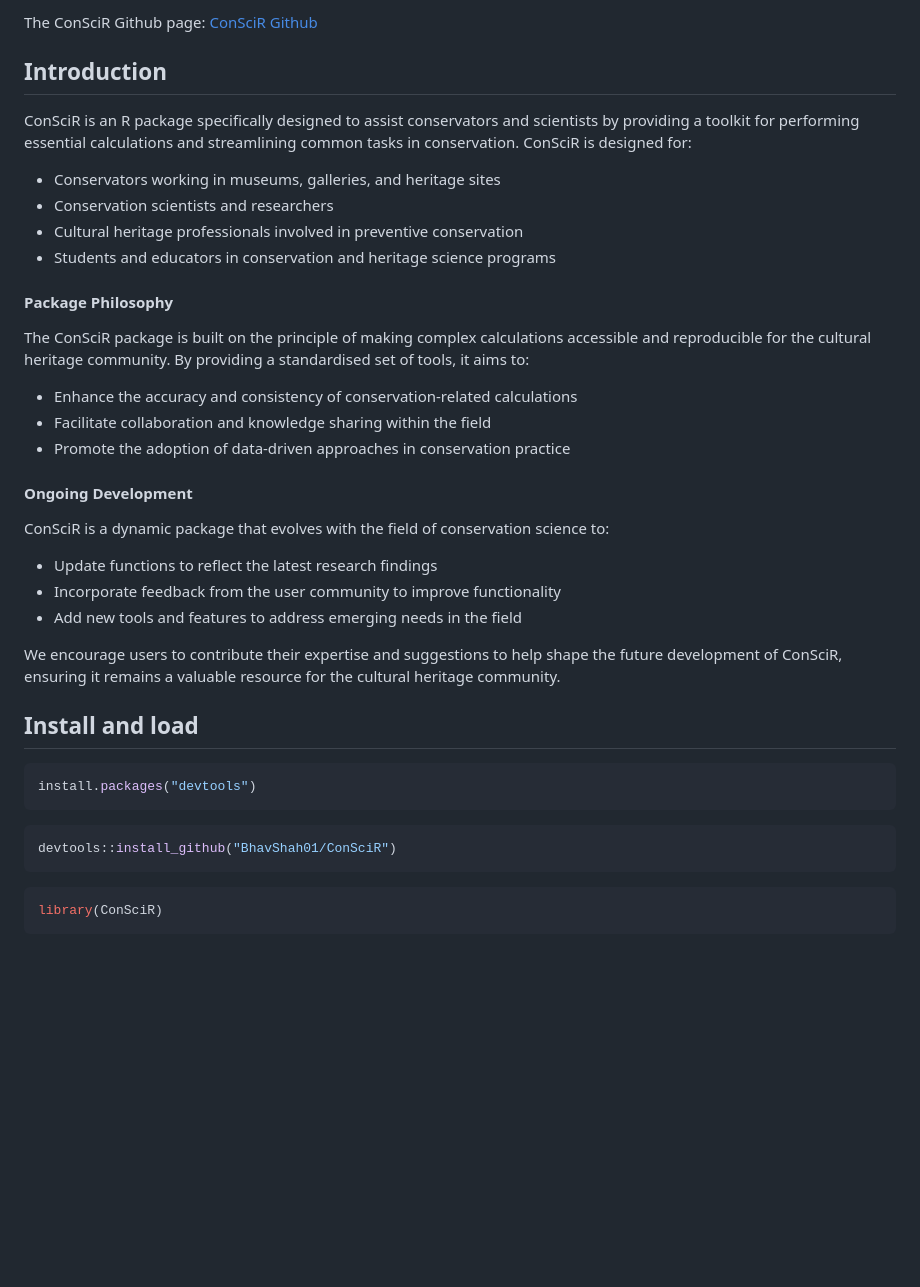
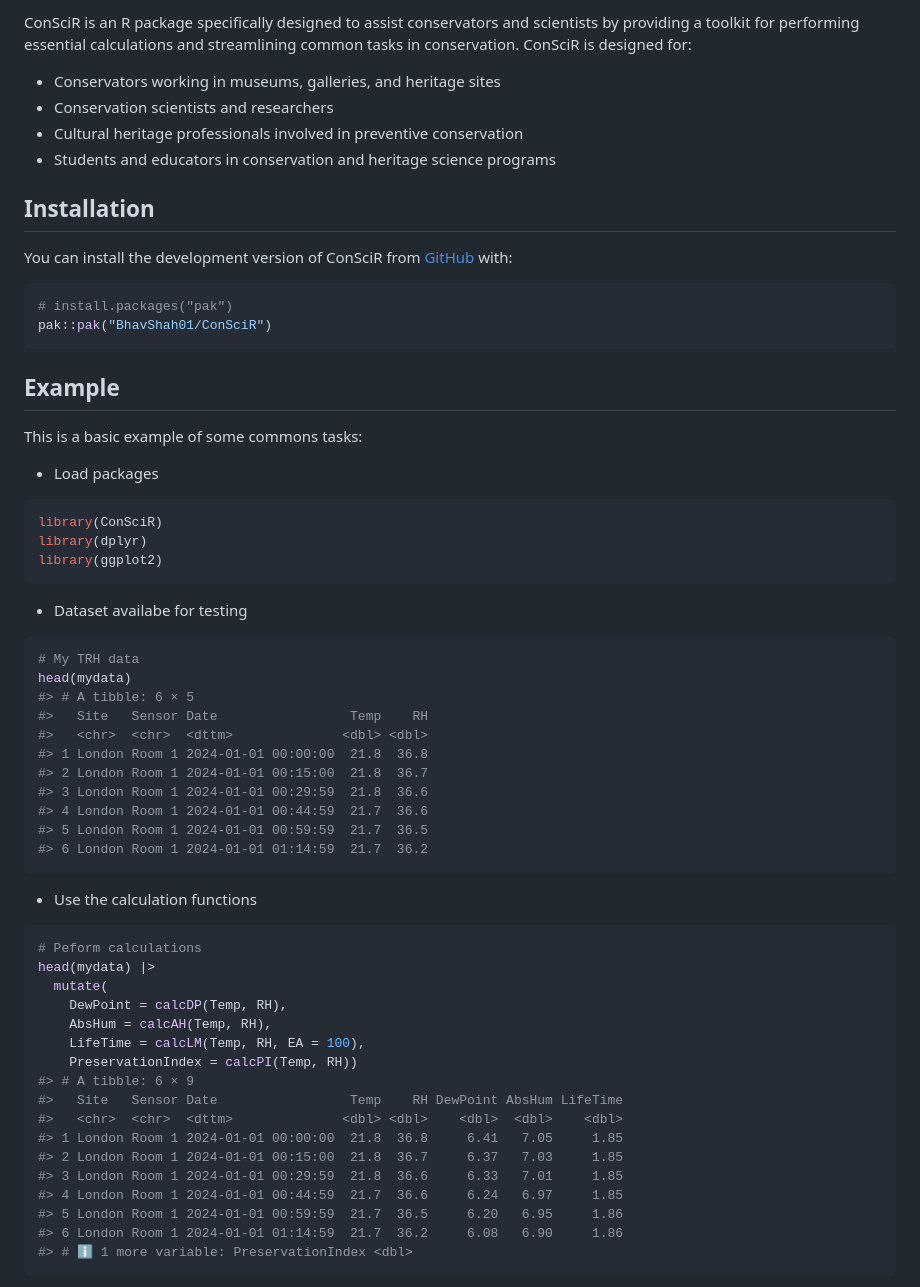
Before and after one commit to BhavShah01/ConSciR, a Markdown page: README.md, the part around one of its changes. GitHub-like rendering; blank space fills up the shorter version.

Commit message:
sites

````diff
--- a/README.md
+++ b/README.md
@@ -4,43 +8,70 @@ The ConSciR package documentation is available at: [ConSciR Package Documentatio
 
-The ConSciR Github page: [ConSciR Github](https://github.com/BhavShah01/ConSciR)
+ConSciR is an R package specifically designed to assist conservators and
+scientists by providing a toolkit for performing essential calculations
+and streamlining common tasks in conservation. ConSciR is designed for:
 
-## Introduction
+- Conservators working in museums, galleries, and heritage sites
+- Conservation scientists and researchers
+- Cultural heritage professionals involved in preventive conservation
+- Students and educators in conservation and heritage science programs
 
-ConSciR is an R package specifically designed to assist conservators and scientists by providing a toolkit for performing essential calculations and streamlining common tasks in conservation. ConSciR is designed for:
+## Installation
 
--   Conservators working in museums, galleries, and heritage sites
--   Conservation scientists and researchers
--   Cultural heritage professionals involved in preventive conservation
--   Students and educators in conservation and heritage science programs
+You can install the development version of ConSciR from
+[GitHub](https://github.com/) with:
 
-#### Package Philosophy
-
-The ConSciR package is built on the principle of making complex calculations accessible and reproducible for the cultural heritage community. By providing a standardised set of tools, it aims to:
-
--   Enhance the accuracy and consistency of conservation-related calculations
--   Facilitate collaboration and knowledge sharing within the field
--   Promote the adoption of data-driven approaches in conservation practice
-
-#### Ongoing Development
-
-ConSciR is a dynamic package that evolves with the field of conservation science to:
-
--   Update functions to reflect the latest research findings
--   Incorporate feedback from the user community to improve functionality
--   Add new tools and features to address emerging needs in the field
-
-We encourage users to contribute their expertise and suggestions to help shape the future development of ConSciR, ensuring it remains a valuable resource for the cultural heritage community.
-
-## Install and load
-
-``` R
-install.packages("devtools")
+``` r
+# install.packages("pak")
+pak::pak("BhavShah01/ConSciR")
 ```
 
-``` R
-devtools::install_github("BhavShah01/ConSciR")
+## Example
+
+This is a basic example of some commons tasks:
+
+- Load packages
+
+``` r
+library(ConSciR)
+library(dplyr)
+library(ggplot2)
 ```
 
-``` R
-library(ConSciR)
+- Dataset availabe for testing
+
+``` r
+# My TRH data
+head(mydata)
+#> # A tibble: 6 × 5
+#>   Site   Sensor Date                 Temp    RH
+#>   <chr>  <chr>  <dttm>              <dbl> <dbl>
+#> 1 London Room 1 2024-01-01 00:00:00  21.8  36.8
+#> 2 London Room 1 2024-01-01 00:15:00  21.8  36.7
+#> 3 London Room 1 2024-01-01 00:29:59  21.8  36.6
+#> 4 London Room 1 2024-01-01 00:44:59  21.7  36.6
+#> 5 London Room 1 2024-01-01 00:59:59  21.7  36.5
+#> 6 London Room 1 2024-01-01 01:14:59  21.7  36.2
 ```
+
+- Use the calculation functions
+
+``` r
+# Peform calculations
+head(mydata) |>
+  mutate(
+    DewPoint = calcDP(Temp, RH),
+    AbsHum = calcAH(Temp, RH),
+    LifeTime = calcLM(Temp, RH, EA = 100),
+    PreservationIndex = calcPI(Temp, RH))
+#> # A tibble: 6 × 9
+#>   Site   Sensor Date                 Temp    RH DewPoint AbsHum LifeTime
+#>   <chr>  <chr>  <dttm>              <dbl> <dbl>    <dbl>  <dbl>    <dbl>
+#> 1 London Room 1 2024-01-01 00:00:00  21.8  36.8     6.41   7.05     1.85
+#> 2 London Room 1 2024-01-01 00:15:00  21.8  36.7     6.37   7.03     1.85
+#> 3 London Room 1 2024-01-01 00:29:59  21.8  36.6     6.33   7.01     1.85
+#> 4 London Room 1 2024-01-01 00:44:59  21.7  36.6     6.24   6.97     1.85
+#> 5 London Room 1 2024-01-01 00:59:59  21.7  36.5     6.20   6.95     1.86
+#> 6 London Room 1 2024-01-01 01:14:59  21.7  36.2     6.08   6.90     1.86
+#> # ℹ 1 more variable: PreservationIndex <dbl>
+```
+
````
Also changed, not shown: other parts of README.md (+14 -1 lines), man/figures/README-example-1.png (added), man/figures/README-unnamed-chunk-5-1.png (added), 3 other files.
